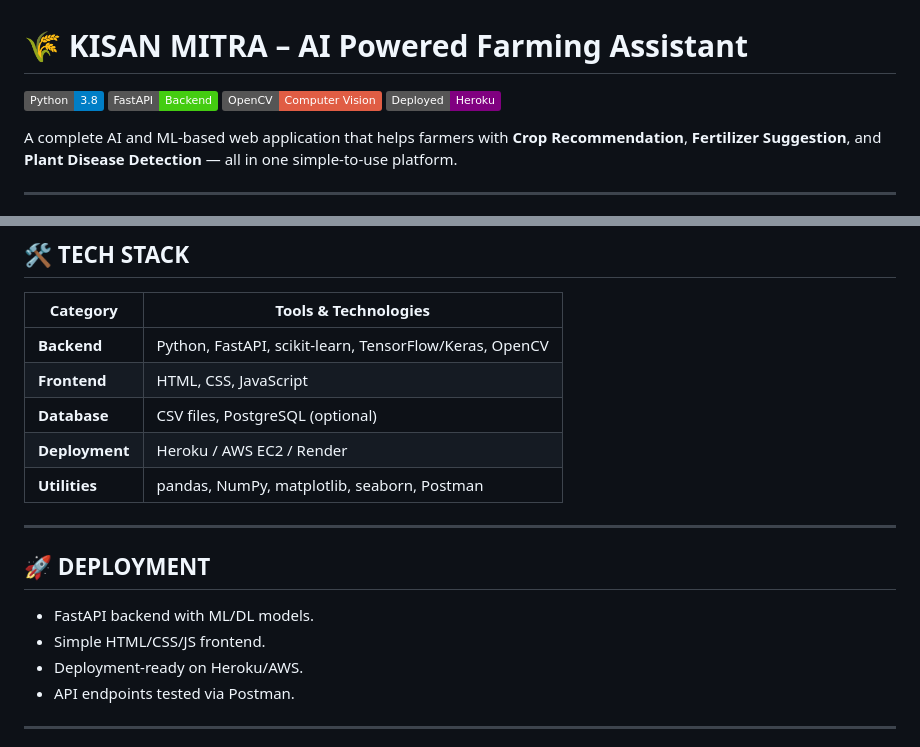
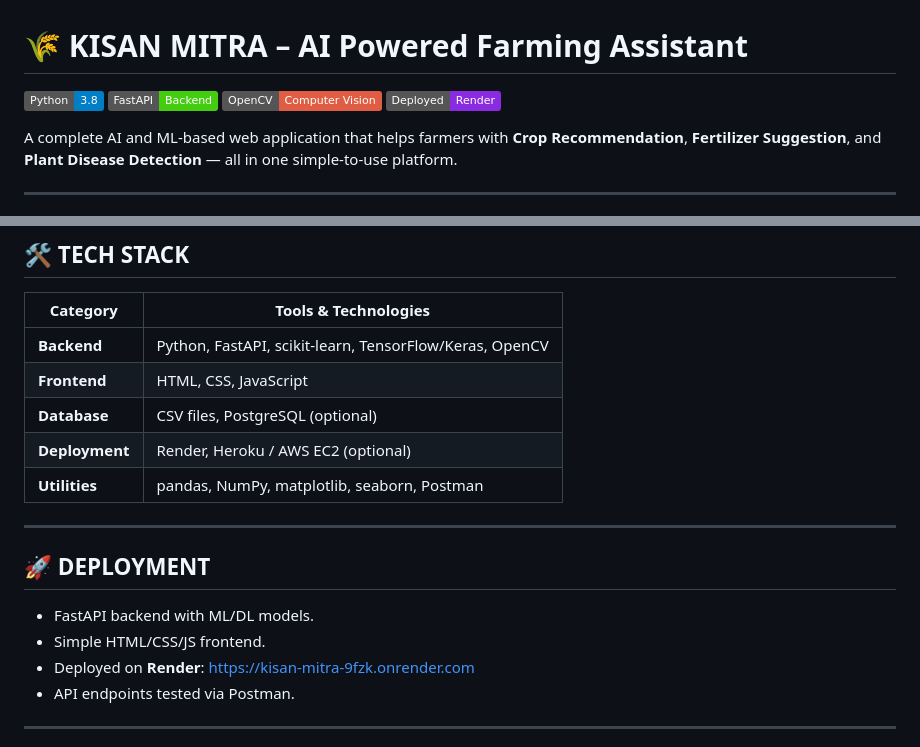
Before and after one commit to PriyanshCooks/Kisan-Mitra, a Markdown page: README.md, 2 parts joined by grey strips. Drawn GitHub-style; badges without logos.

Commit message:
Initial commit

```diff
--- a/README.md
+++ b/README.md
@@ -3,7 +3,7 @@
 ![Python](https://img.shields.io/badge/Python-3.8-blue?logo=python)
 ![FastAPI](https://img.shields.io/badge/FastAPI-Backend-brightgreen)
 ![OpenCV](https://img.shields.io/badge/OpenCV-Computer%20Vision-red)
-![Heroku](https://img.shields.io/badge/Deployed-Heroku-purple)
+![Render](https://img.shields.io/badge/Deployed-Render-blueviolet)
 
 A complete AI and ML-based web application that helps farmers with **Crop Recommendation**, **Fertilizer Suggestion**, and **Plant Disease Detection** — all in one simple-to-use platform.
 
@@ -59,7 +59,7 @@ Detects diseases from uploaded plant leaf images using CNN models and suggests r
 | **Backend** | Python, FastAPI, scikit-learn, TensorFlow/Keras, OpenCV |
 | **Frontend** | HTML, CSS, JavaScript |
 | **Database** | CSV files, PostgreSQL (optional) |
-| **Deployment** | Heroku / AWS EC2 / Render |
+| **Deployment** | Render, Heroku / AWS EC2 (optional) |
 | **Utilities** | pandas, NumPy, matplotlib, seaborn, Postman |
 
 ---
@@ -68,7 +68,7 @@ Detects diseases from uploaded plant leaf images using CNN models and suggests r
 
 - FastAPI backend with ML/DL models.
 - Simple HTML/CSS/JS frontend.
-- Deployment-ready on Heroku/AWS.
+- Deployed on **Render**: [https://kisan-mitra-9fzk.onrender.com](https://kisan-mitra-9fzk.onrender.com)
 - API endpoints tested via Postman.
 
 ---
```
